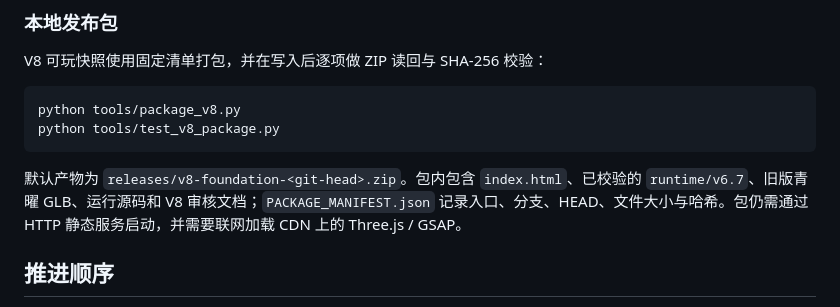
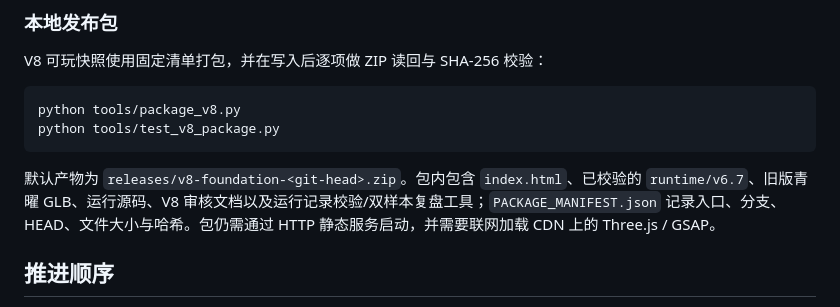
Before and after one commit to TThappyH/shuguang-wendao, a Markdown page: docs/V8_RELEASE_GATE.md, the part around the change. Rendered like a GitHub page.

Commit message:
docs(v8): document packaged review tools

````diff
--- a/docs/V8_RELEASE_GATE.md
+++ b/docs/V8_RELEASE_GATE.md
@@ -65,7 +65,7 @@ python tools/package_v8.py
 python tools/test_v8_package.py
 ```
 
-默认产物为 `releases/v8-foundation-<git-head>.zip`。包内包含 `index.html`、已校验的 `runtime/v6.7`、旧版青曜 GLB、运行源码和 V8 审核文档；`PACKAGE_MANIFEST.json` 记录入口、分支、HEAD、文件大小与哈希。包仍需通过 HTTP 静态服务启动，并需要联网加载 CDN 上的 Three.js / GSAP。
+默认产物为 `releases/v8-foundation-<git-head>.zip`。包内包含 `index.html`、已校验的 `runtime/v6.7`、旧版青曜 GLB、运行源码、V8 审核文档以及运行记录校验/双样本复盘工具；`PACKAGE_MANIFEST.json` 记录入口、分支、HEAD、文件大小与哈希。包仍需通过 HTTP 静态服务启动，并需要联网加载 CDN 上的 Three.js / GSAP。
 
 ## 推进顺序
 
````
